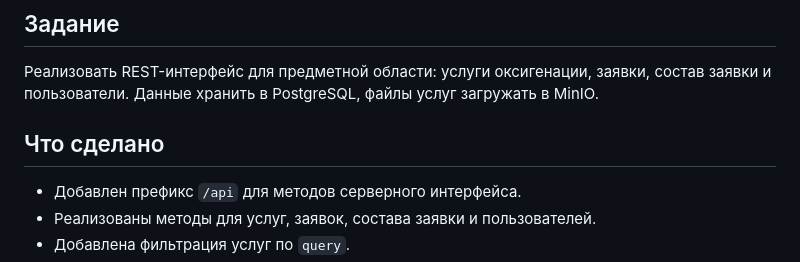
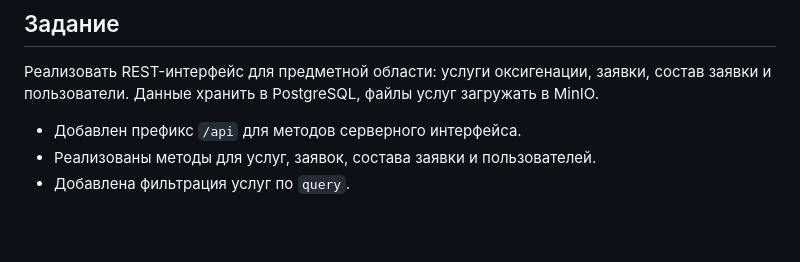
Before and after one commit to teeaco/RIP, a Markdown page: README.md, the part around the change. Drawn GitHub-style; blank space fills up the shorter version.

```diff
--- a/README.md
+++ b/README.md
@@ -3,7 +3,6 @@
 ## Задание
 Реализовать REST-интерфейс для предметной области: услуги оксигенации, заявки, состав заявки и пользователи. Данные хранить в PostgreSQL, файлы услуг загружать в MinIO.
 
-## Что сделано
 - Добавлен префикс `/api` для методов серверного интерфейса.
 - Реализованы методы для услуг, заявок, состава заявки и пользователей.
 - Добавлена фильтрация услуг по `query`.
```
